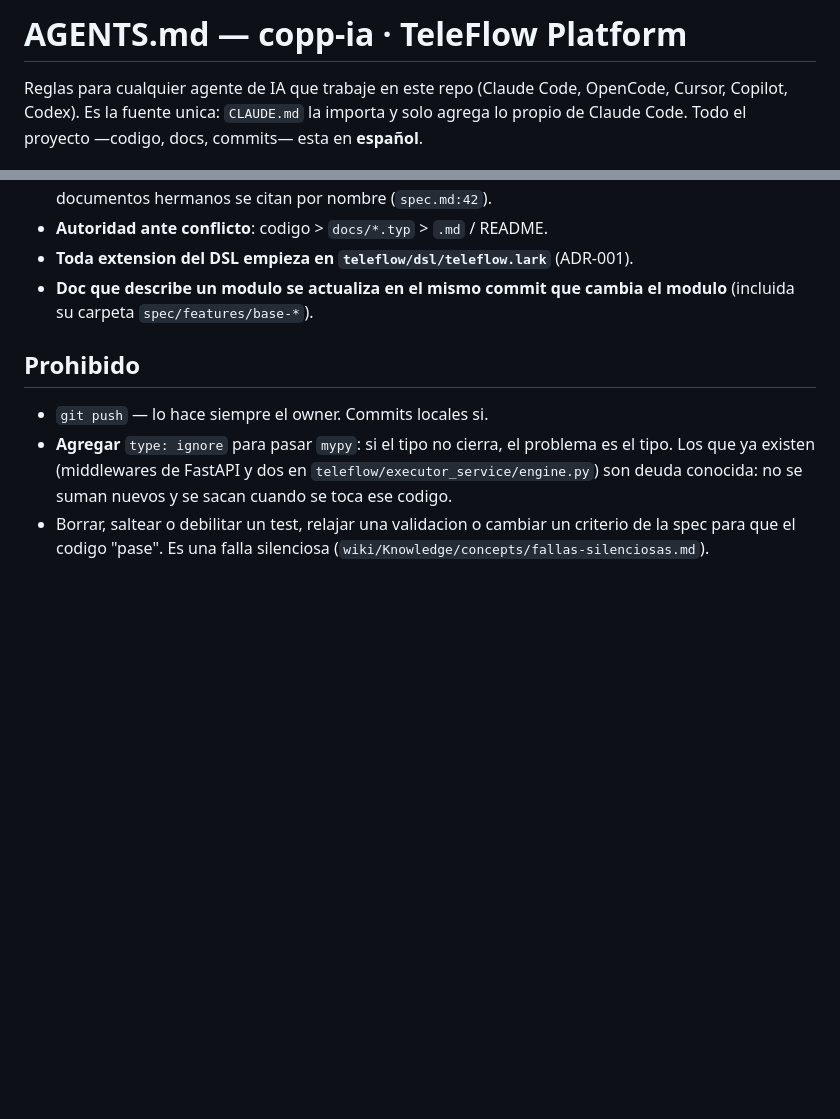
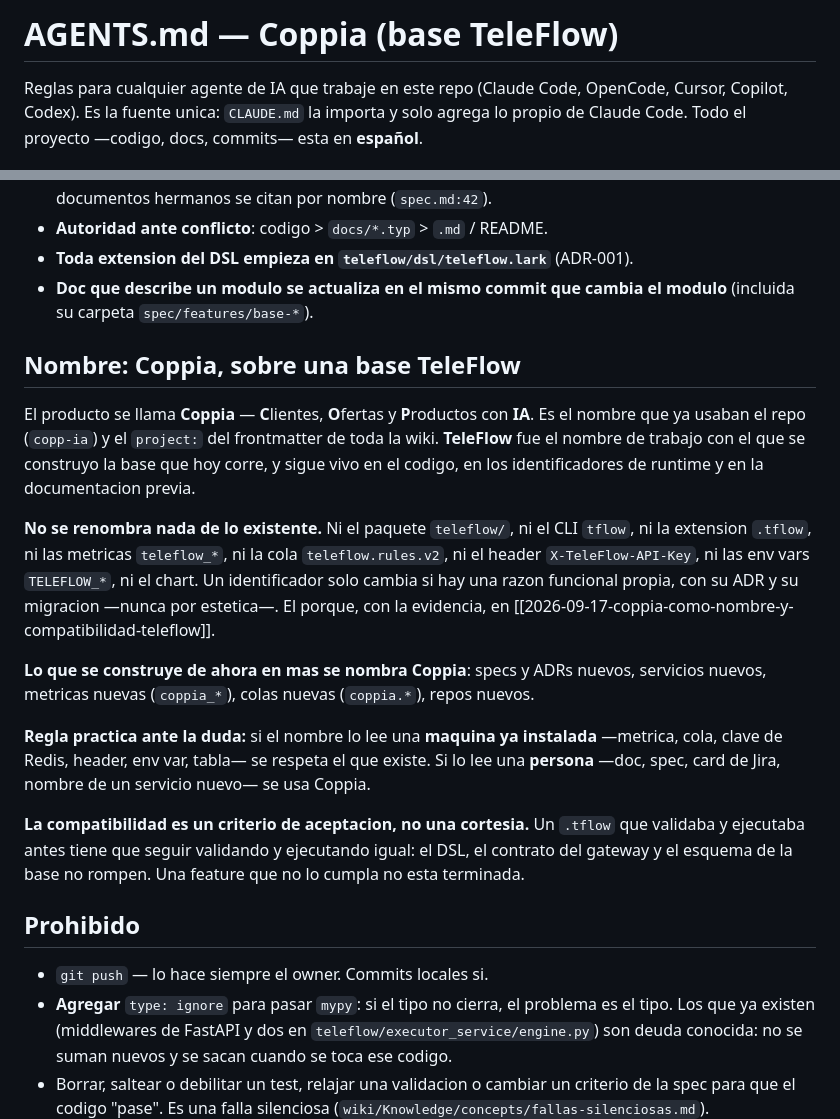
Before and after one commit to abelvisiUNIR/copp-ia, a Markdown page: AGENTS.md, 2 parts joined by grey strips. Rendered like a GitHub page; blank space fills up the shorter version.

Commit message:
docs(dx): que lo que se construya de ahora en mas se llame coppia sin romper teleflow
El producto se llama Coppia —Clientes, Ofertas y Productos con IA—, que es el nombre
que ya usaban el remoto y el `project:` de los 22 ADRs del vault desde el primero.
Lo que nunca se habia escrito es que significa la sigla ni como convive con
"TeleFlow": `AGENTS.md` abria con "copp-ia · TeleFlow Platform" sin explicar la
yuxtaposicion, y eso dejaba abierta la pregunta practica de que nombre le pone alguien
a algo nuevo.

Queda una regla con desempate: si el nombre lo lee una maquina ya instalada —metrica,
cola, clave de Redis, header, env var, tabla— se respeta el que existe; si lo lee una
persona, se usa Coppia. Y la compatibilidad pasa a ser criterio de aceptacion: un
.tflow que validaba y ejecutaba antes tiene que seguir haciendolo igual.

No se renombra nada, y el ADR deja la evidencia de por que eso no es pereza: hay 19
metricas `teleflow_*` en siete archivos, y tienen consumidores declarados en el mismo
repo —`alerts.yml` nombra dos por linea y los dos dashboards usan cinco y cuatro—,
mas una cola declarada, dos claves de Redis, el header de auth de toda integracion y
las env vars del .env de cada instalacion. Renombrar ahi no es buscar y reemplazar:
una cola no se rebautiza desde afuera, el header rompe a todo consumidor externo a la
vez, y una serie renombrada empieza de cero, que es el patron de fallas-silenciosas.

Al medir el costo salio una precision que evitaba una afirmacion falsa: la sigla
nombra el dominio de negocio, no tipos del lenguaje. El DSL no tiene entidades
predefinidas (`entity_block: "entity" STRING ...`), asi que la correspondencia con los
templates TMForum de Fase F quedo marcada como inferencia.

Co-Authored-By: Claude Opus 5 (1M context) <noreply@anthropic.com>
Claude-Session: https://claude.ai/code/session_01EAjhpmNYjb5P5DyVeRVid8

```diff
--- a/AGENTS.md
+++ b/AGENTS.md
@@ -1,4 +1,4 @@
-# AGENTS.md — copp-ia · TeleFlow Platform
+# AGENTS.md — Coppia (base TeleFlow)
 
 Reglas para cualquier agente de IA que trabaje en este repo (Claude Code, OpenCode, Cursor,
 Copilot, Codex). Es la fuente unica: `CLAUDE.md` la importa y solo agrega lo propio de Claude Code.
@@ -103,6 +103,30 @@ tflow validate|deploy|flows|execute|status|signal|compose|drafts|approve|openapi
 - **Doc que describe un modulo se actualiza en el mismo commit que cambia el modulo** (incluida su
   carpeta `spec/features/base-*`).
 
+## Nombre: Coppia, sobre una base TeleFlow
+
+El producto se llama **Coppia** — **C**lientes, **O**fertas y **P**roductos con **IA**. Es el
+nombre que ya usaban el repo (`copp-ia`) y el `project:` del frontmatter de toda la wiki.
+**TeleFlow** fue el nombre de trabajo con el que se construyo la base que hoy corre, y sigue vivo
+en el codigo, en los identificadores de runtime y en la documentacion previa.
+
+**No se renombra nada de lo existente.** Ni el paquete `teleflow/`, ni el CLI `tflow`, ni la
+extension `.tflow`, ni las metricas `teleflow_*`, ni la cola `teleflow.rules.v2`, ni el header
+`X-TeleFlow-API-Key`, ni las env vars `TELEFLOW_*`, ni el chart. Un identificador solo cambia si
+hay una razon funcional propia, con su ADR y su migracion —nunca por estetica—. El porque, con la
+evidencia, en [[2026-09-17-coppia-como-nombre-y-compatibilidad-teleflow]].
+
+**Lo que se construye de ahora en mas se nombra Coppia**: specs y ADRs nuevos, servicios nuevos,
+metricas nuevas (`coppia_*`), colas nuevas (`coppia.*`), repos nuevos.
+
+**Regla practica ante la duda:** si el nombre lo lee una **maquina ya instalada** —metrica, cola,
+clave de Redis, header, env var, tabla— se respeta el que existe. Si lo lee una **persona** —doc,
+spec, card de Jira, nombre de un servicio nuevo— se usa Coppia.
+
+**La compatibilidad es un criterio de aceptacion, no una cortesia.** Un `.tflow` que validaba y
+ejecutaba antes tiene que seguir validando y ejecutando igual: el DSL, el contrato del gateway y
+el esquema de la base no rompen. Una feature que no lo cumpla no esta terminada.
+
 ## Prohibido
 
 - `git push` — lo hace siempre el owner. Commits locales si.
```
Also changed, not shown: wiki/Knowledge/index.md (+5 -0 lines), 1 other file.
